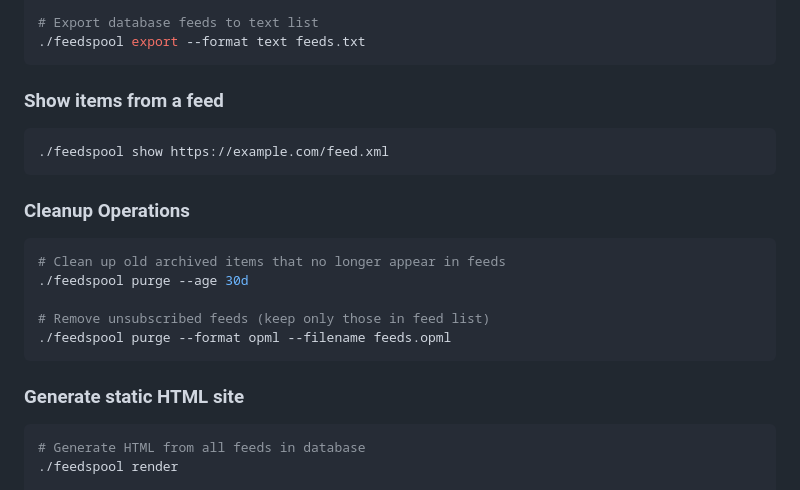
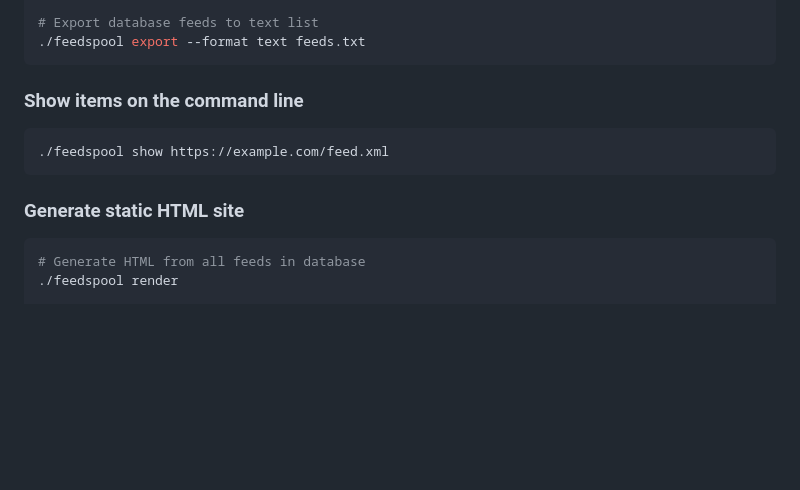
Before and after one commit to lmorchard/feedspool-go, a Markdown page: README.md, the part around one of its changes. Rendered like a GitHub page; blank space fills up the shorter version.

````diff
--- a/README.md
+++ b/README.md
@@ -110,23 +111,14 @@ make build
 ./feedspool export --format text feeds.txt
 ```
 
-### Show items from a feed
+### Show items on the command line
 
 ```bash
 ./feedspool show https://example.com/feed.xml
 ```
 
-### Cleanup Operations
+### Generate static HTML site
 
-```bash
-# Clean up old archived items that no longer appear in feeds
-./feedspool purge --age 30d
-
-# Remove unsubscribed feeds (keep only those in feed list)
-./feedspool purge --format opml --filename feeds.opml
-```
-
-### Generate static HTML site
 ```bash
 # Generate HTML from all feeds in database
 ./feedspool render
````
Also changed, not shown: other parts of README.md (+26 -17 lines).
